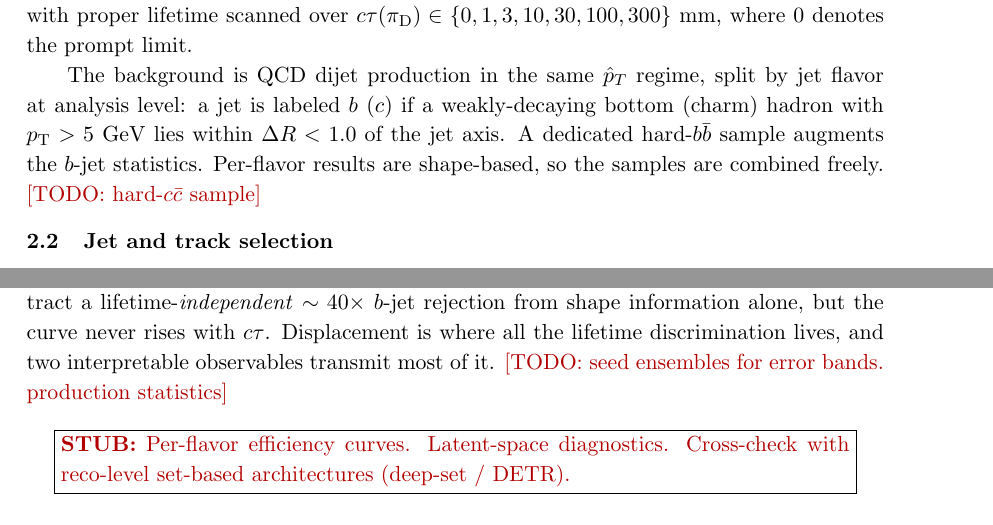
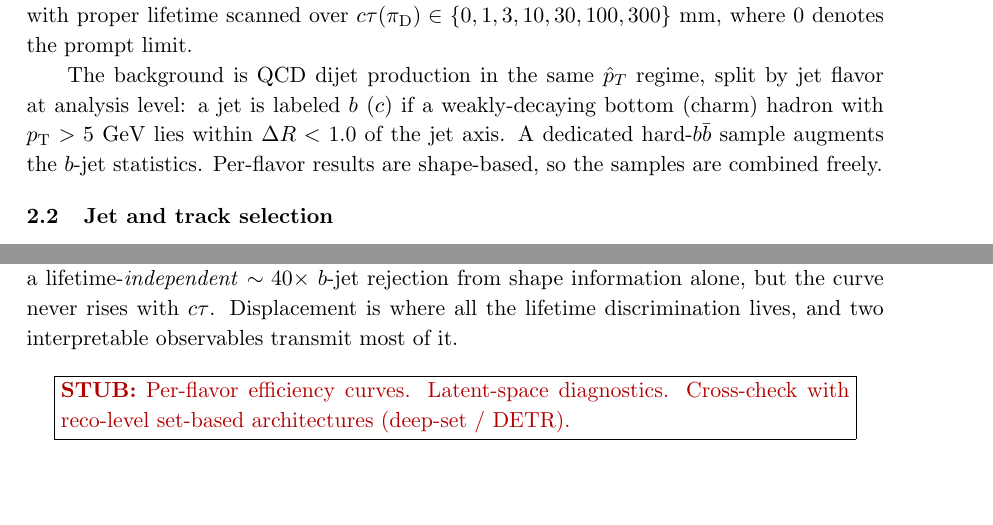
Before and after one commit to burzynski-lab/displaced-observables, a LaTeX document (paper/main.tex): two parts of pages 4 and 18 of 25, joined at a grey line, cut so that both start at the same text, the shorter picture padded with empty space. Compiled offline with pdfLaTeX.

Commit message:
Remove ccbar-sample and seed-ensemble TODO markers
Co-Authored-By: Claude Fable 5 <noreply@anthropic.com>

```diff
--- a/paper/main.tex
+++ b/paper/main.tex
@@ -162,7 +162,7 @@ split by jet flavor at analysis level: a jet is labeled $b$ ($c$) if a
 weakly-decaying bottom (charm) hadron with $\pT > 5$~GeV lies within
 $\dR < 1.0$ of the jet axis. A dedicated hard-$b\bar b$ sample
 augments the $b$-jet statistics. Per-flavor results are shape-based, so
-the samples are combined freely. \todo{hard-$c\bar c$ sample}
+the samples are combined freely.
 
 \subsection{Jet and track selection}
 
@@ -944,7 +944,6 @@ lifetime-\emph{independent} $\sim 40\times$ $b$-jet rejection from
 shape information alone, but the curve never rises with $\ctau$.
 Displacement is where all the lifetime discrimination lives, and two
 interpretable observables transmit most of it.
-\todo{seed ensembles for error bands. production statistics}
 
 \begin{figure}[tb]
   \centering
```
